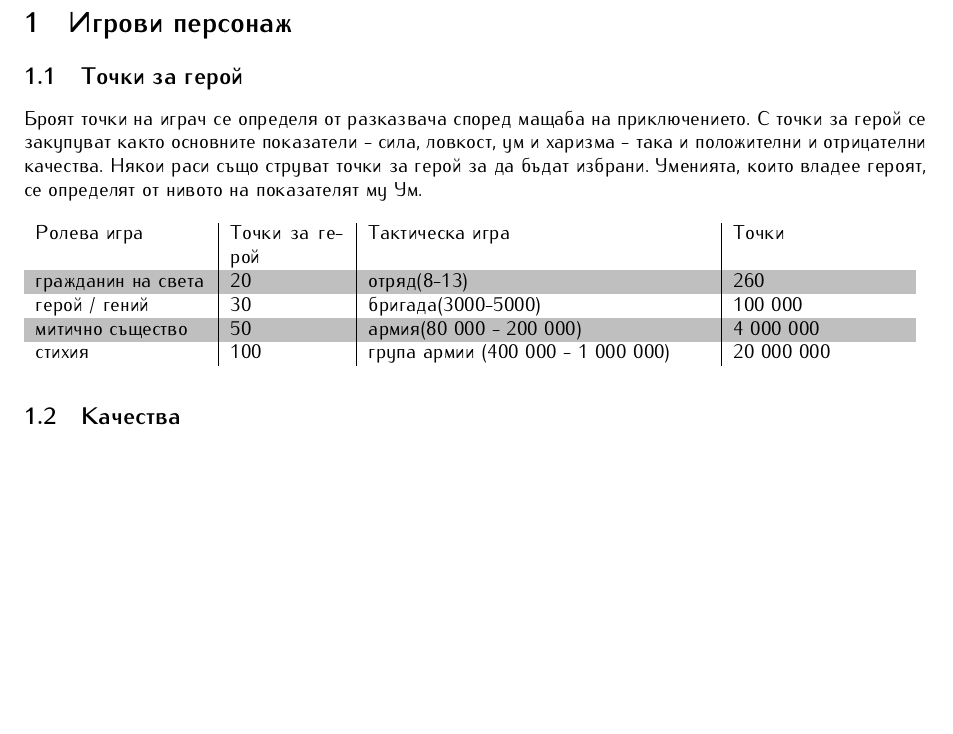
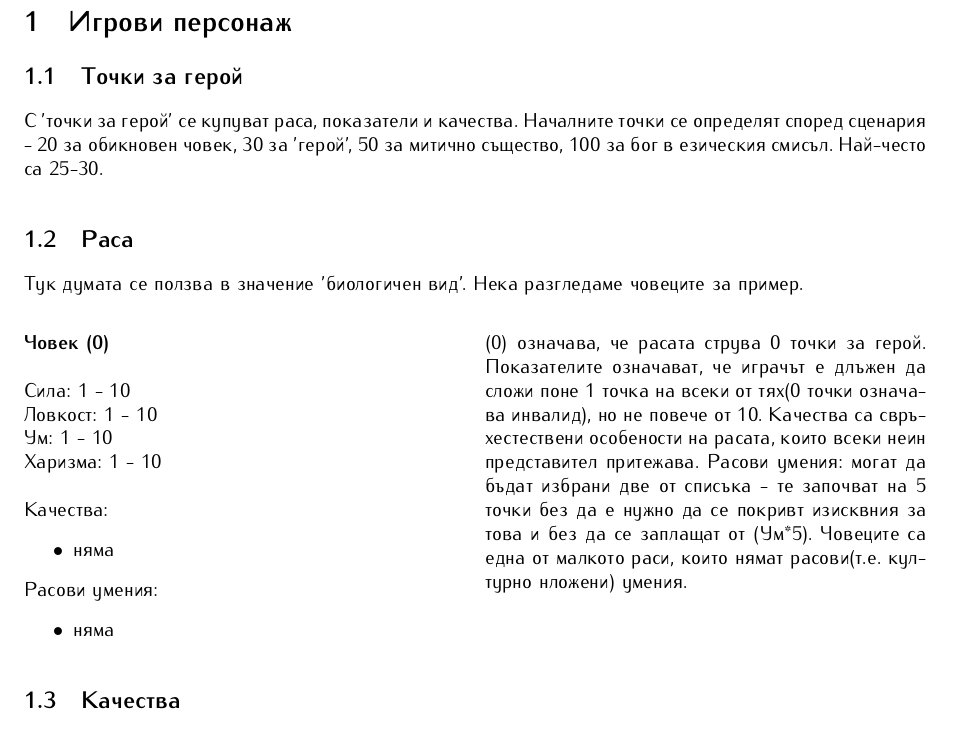
Before and after one commit to MiroslavVitkov/rpg, a LaTeX document (latex/elementaris-steampunk.tex, which reads latex/rules/character.tex): part of page 2 of 9 before the commit and part of page 2 of 10 after it, cut so that both start at the same text, the shorter picture padded with empty space. Compiled offline with pdfLaTeX.

Commit message:
Started reformatting from a reference book to a tutorial.
It has been around an year tht I haven't read this text.
Now that I am seeing it, it seems to be concise, but hard to read.
One should be able to read a couple of pages and start playing,
consulting the rules again when the need arises.

```diff
--- a/latex/rules/character.tex
+++ b/latex/rules/character.tex
@@ -3,20 +3,21 @@
 \section{Игрови персонаж}
 
 \subsection{Точки за герой}
-Броят точки на играч се определя от разказвача според мащаба на приключението.
-С точки за герой се закупуват както основните показатели - сила, ловкост, ум и харизма - така и положителни и отрицателни качества.
-Някои раси също струват точки за герой за да бъдат избрани.
-Уменията, които владее героят, се определят от нивото на показателят му Ум.
-\\
-\\
-\rowcolors{1}{white}{lightgray}
-\begin{tabular}{p{3cm} | p{2cm} | p{6cm} | p{3cm}}
-Ролева игра          & Точки за герой      & Тактическа игра                   & Точки       \\
-гражданин на света   & 20                  & отряд(8-13)                       & 260         \\
-герой / гений        & 30                  & бригада(3000-5000)                & 100 000     \\
-митично същество     & 50                  & армия(80 000 - 200 000)           & 4 000 000   \\
-стихия               & 100                 & група армии (400 000 - 1 000 000) & 20 000 000  \\
-\end{tabular}
+С 'точки за герой' се купуват раса, показатели и качества.
+Началните точки се определят според сценария - 20 за обикновен човек, 30 за 'герой', 50 за митично същество, 100 за бог в езическия смисъл.
+Най-често са 25-30.
+
+\subsection{Раса}
+Тук думата се ползва в значение 'биологичен вид'.
+Нека разгледаме човеците за пример.
+\begin{multicols}{2}
+\race{Човек}{0}{}{1 - 10}{1 - 10}{1 - 10}{1 - 10}{няма}{няма}
+(0) означава, че расата струва 0 точки за герой.
+Показателите означават, че играчът е длъжен да сложи поне 1 точка на всеки от тях(0 точки означава инвалид), но не повече от 10.
+Качества са свръхестествени особености на расата, които всеки неин представител притежава.
+Расови умения: могат да бъдат избрани две от списъка - те започват на 5 точки без да е нужно да се покривт изисквния за това и без да се заплащат от (Ум*5).
+Човеците са една от малкото раси, които нямат расови(т.е. културно нложени) умения.
+\end{multicols}
 
 \subsection{Качества}
 Това са както естествени, така и свръхестествени дарби или проклятия.
```
Also changed, not shown: 1 other file.
